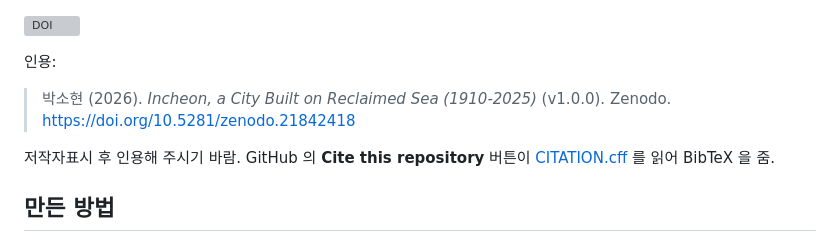
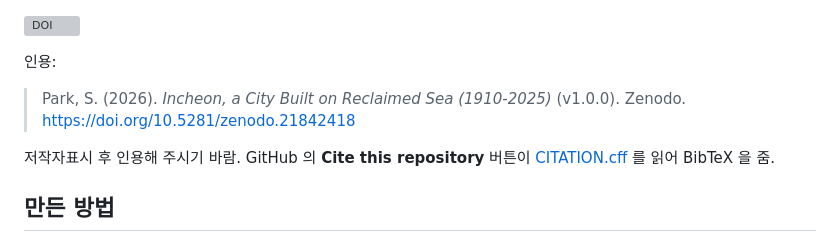
Before and after one commit to wherewindstay/incheon-reclamation, a Markdown page: README.ko.md, the part around the change. Drawn GitHub-style; grey boxes are pictures that could not be loaded.

Commit message:
Update incheon-reclamation

```diff
--- a/README.ko.md
+++ b/README.ko.md
@@ -104,7 +104,7 @@ Landsat 에 닿기 전에 자료를 두 번 갈아탔음. 한국 해안선을
 
 인용:
 
-> 박소현 (2026). *Incheon, a City Built on Reclaimed Sea (1910-2025)* (v1.0.0). Zenodo. https://doi.org/10.5281/zenodo.21842418
+> Park, S. (2026). *Incheon, a City Built on Reclaimed Sea (1910-2025)* (v1.0.0). Zenodo. https://doi.org/10.5281/zenodo.21842418
 
 저작자표시 후 인용해 주시기 바람. GitHub 의 **Cite this repository** 버튼이 [CITATION.cff](CITATION.cff) 를 읽어 BibTeX 을 줌.
 
```
